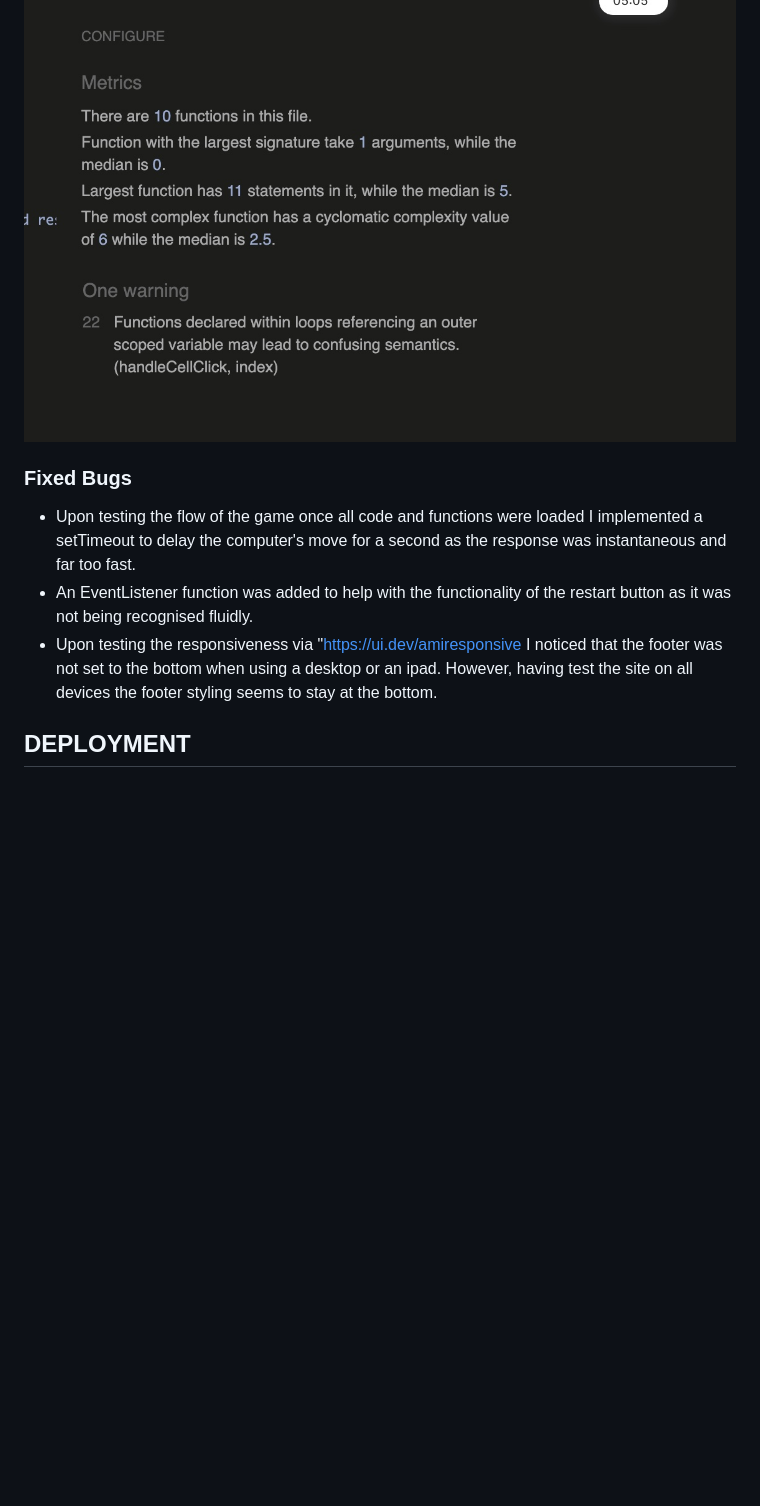
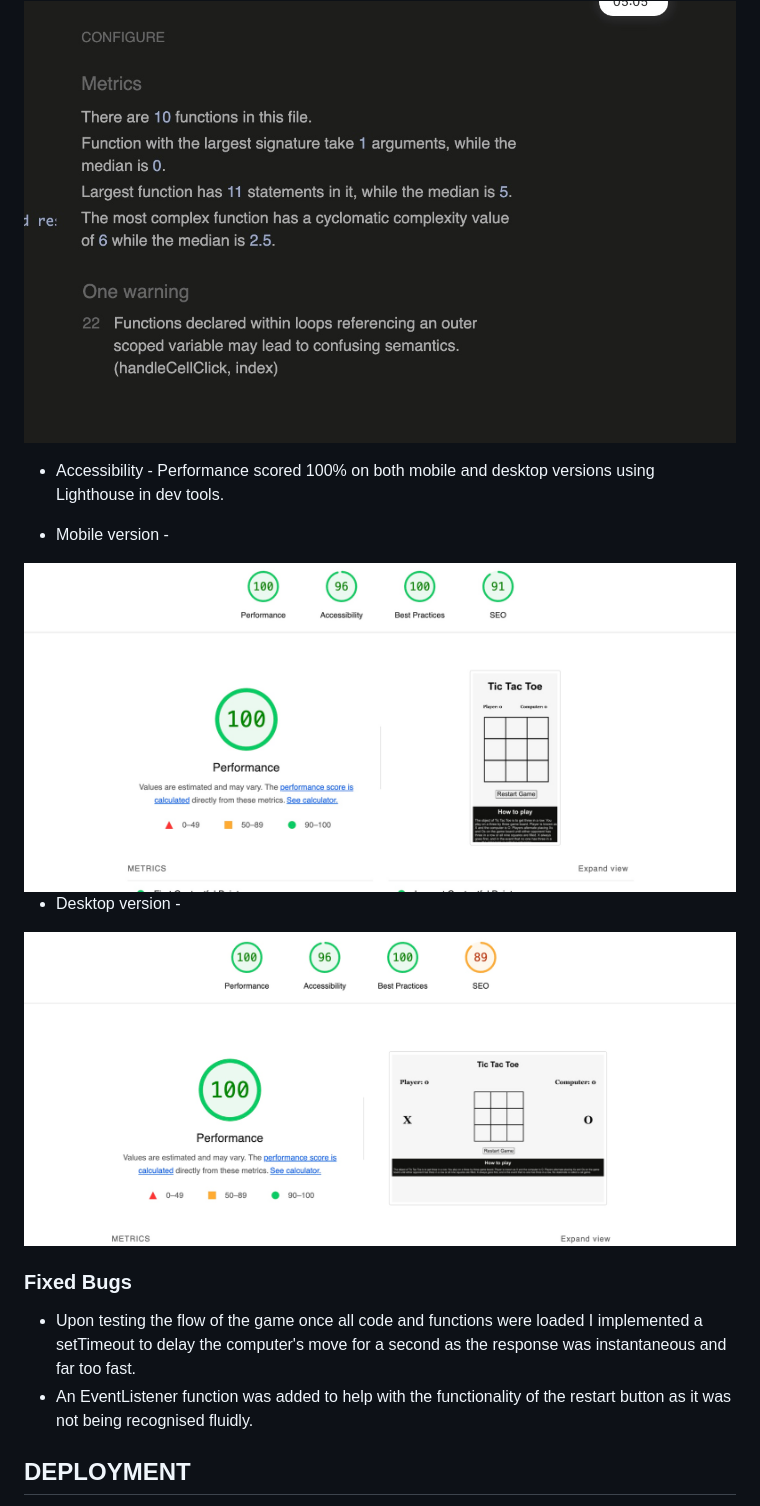
Before and after one commit to Aaronharding10/Tic-Tac-Toe1, a Markdown page: README.md, the part around the change. Rendered like a GitHub page; pictures changed too: images/desktoplight.jpeg (added), images/mobilelight.jpeg (added); blank space fills up the shorter version.

Commit message:
add lighthouse reports to readme

```diff
--- a/README.md
+++ b/README.md
@@ -152,10 +152,21 @@ The website was provided to 2 users who were both easily able to play and unders
 
 <img src = "images/jsvalid.jpeg">
 
+
+* Accessibility - Performance scored 100% on both mobile and desktop versions using Lighthouse in dev tools.
+
+* Mobile version -
+<img src="images/mobilelight.jpeg">
+
+
+* Desktop version -
+<img src="images/desktoplight.jpeg">
+
+
 ### Fixed Bugs
 * Upon testing the flow of the game once all code and functions were loaded I implemented a setTimeout to delay the computer's move for a second as the response was instantaneous and far too fast.
 * An EventListener function was added to help with the functionality of the restart button as it was not being recognised fluidly.
-* Upon testing the responsiveness via "https://ui.dev/amiresponsive I noticed that the footer was not set to the bottom when using a desktop or an ipad. However, having test the site on all devices the footer styling seems to stay at the bottom.
+
 
 
 ## DEPLOYMENT
```
Also changed, not shown: 1 other file.
